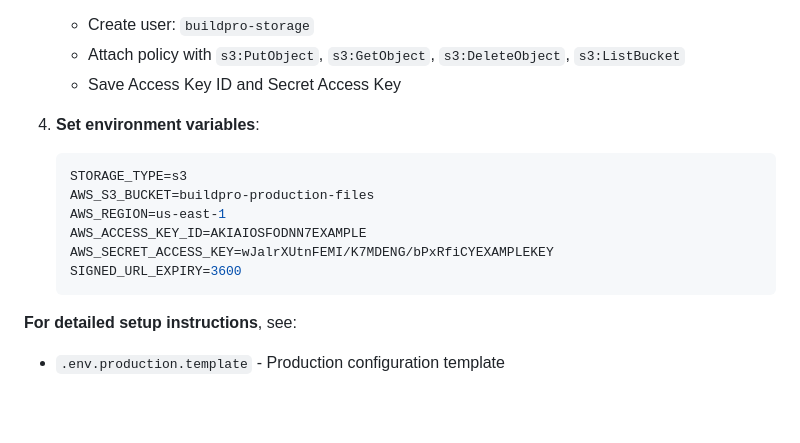
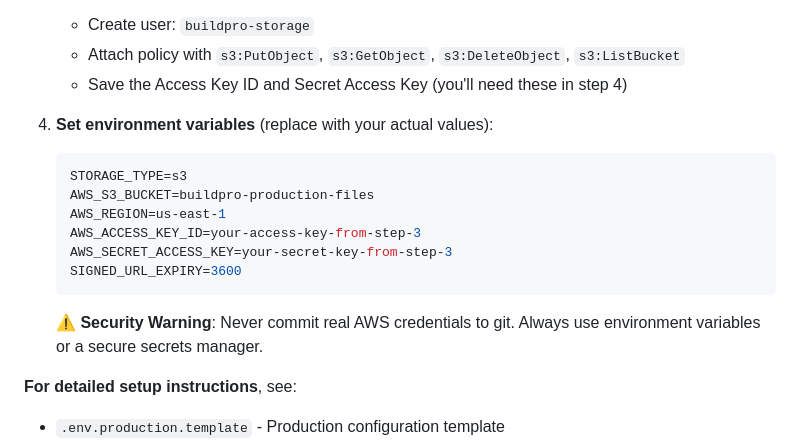
Before and after one commit to amrishkapoor-tt/buildpro-backend, a Markdown page: README.md, the part around the change. Rendered like a GitHub page; blank space fills up the shorter version.

Commit message:
Clarify AWS credentials are placeholders and add security warning
Replace AWS example credentials with clearer placeholders that
explicitly reference step 3 where users create their own credentials.
Add security warning about never committing real credentials to git.

Co-Authored-By: Claude Sonnet 4.5 <noreply@anthropic.com>

````diff
--- a/README.md
+++ b/README.md
@@ -148,17 +148,19 @@ S3 storage provides durable, scalable cloud storage for production use.
 3. **Create IAM user** with S3 permissions:
    - Create user: `buildpro-storage`
    - Attach policy with `s3:PutObject`, `s3:GetObject`, `s3:DeleteObject`, `s3:ListBucket`
-   - Save Access Key ID and Secret Access Key
+   - Save the Access Key ID and Secret Access Key (you'll need these in step 4)
 
-4. **Set environment variables**:
+4. **Set environment variables** (replace with your actual values):
    ```env
    STORAGE_TYPE=s3
    AWS_S3_BUCKET=buildpro-production-files
    AWS_REGION=us-east-1
-   AWS_ACCESS_KEY_ID=AKIAIOSFODNN7EXAMPLE
-   AWS_SECRET_ACCESS_KEY=wJalrXUtnFEMI/K7MDENG/bPxRfiCYEXAMPLEKEY
+   AWS_ACCESS_KEY_ID=your-access-key-from-step-3
+   AWS_SECRET_ACCESS_KEY=your-secret-key-from-step-3
    SIGNED_URL_EXPIRY=3600
    ```
+
+   **⚠️ Security Warning**: Never commit real AWS credentials to git. Always use environment variables or a secure secrets manager.
 
 **For detailed setup instructions**, see:
 - `.env.production.template` - Production configuration template
````
